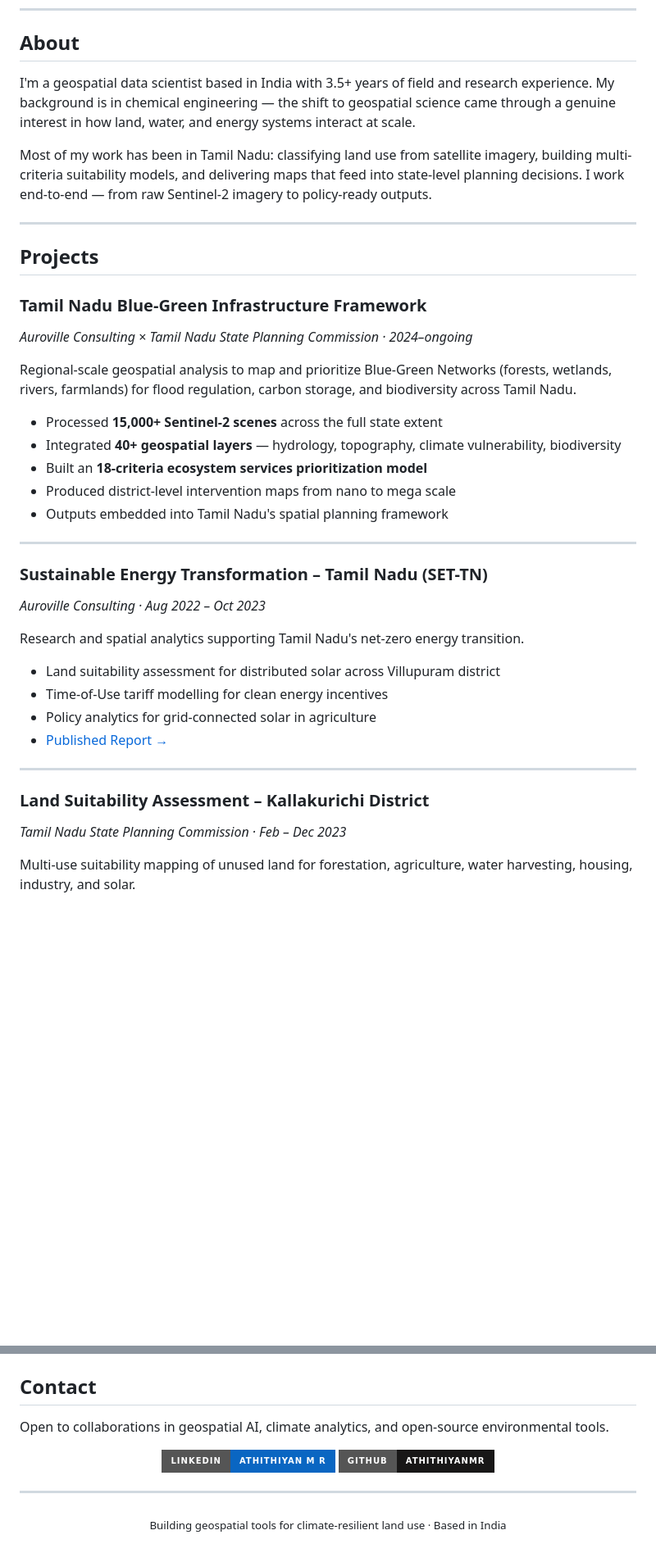
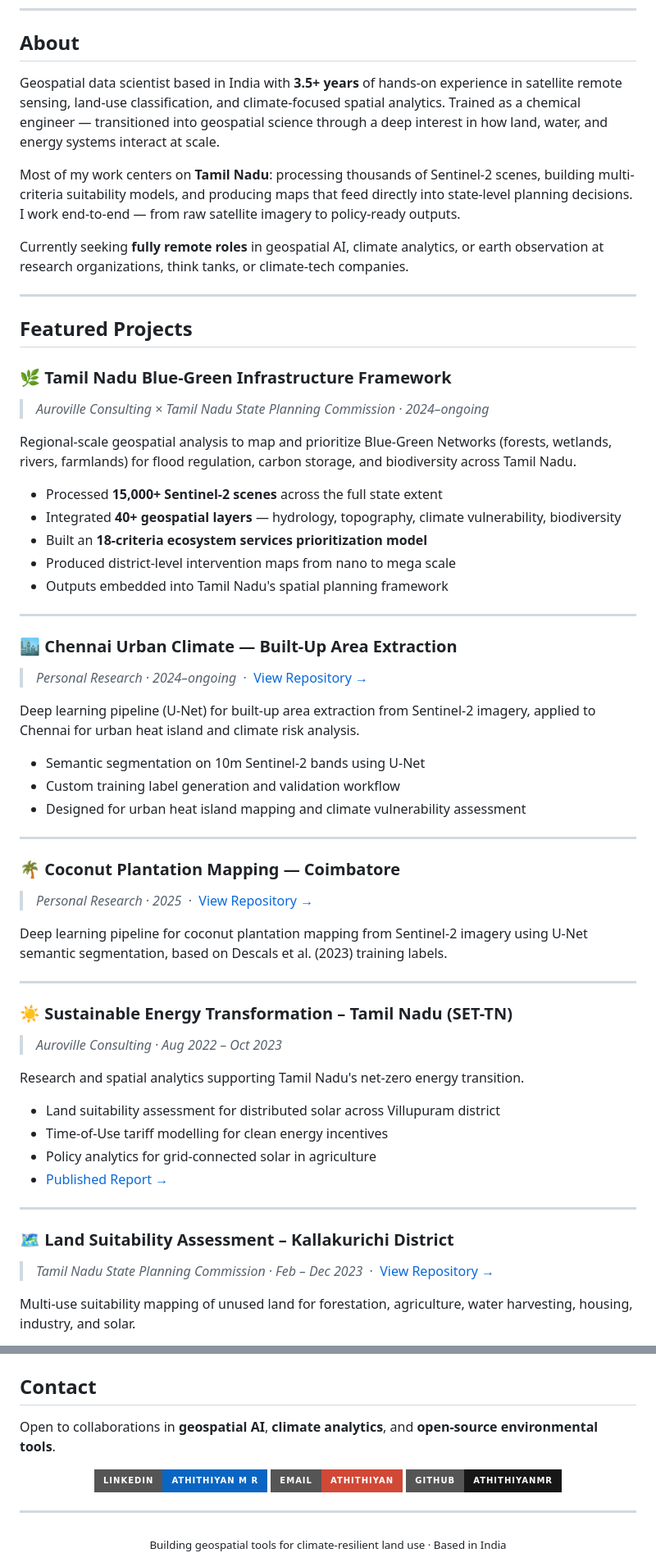
Before and after one commit to Athithiyanmr/Athithiyanmr, a Markdown page: README.md, 2 parts joined by grey strips. Shown at 82% size. GitHub-like rendering; badges without logos; blank space fills up the shorter version.

Commit message:
Improve profile README: add project links, GitHub stats, email badge, open-source tools section

```diff
--- a/README.md
+++ b/README.md
@@ -18,16 +20,18 @@
 
 ## About
 
-I'm a geospatial data scientist based in India with 3.5+ years of field and research experience. My background is in chemical engineering — the shift to geospatial science came through a genuine interest in how land, water, and energy systems interact at scale.
+Geospatial data scientist based in India with **3.5+ years** of hands-on experience in satellite remote sensing, land-use classification, and climate-focused spatial analytics. Trained as a chemical engineer — transitioned into geospatial science through a deep interest in how land, water, and energy systems interact at scale.
 
-Most of my work has been in Tamil Nadu: classifying land use from satellite imagery, building multi-criteria suitability models, and delivering maps that feed into state-level planning decisions. I work end-to-end — from raw Sentinel-2 imagery to policy-ready outputs.
+Most of my work centers on **Tamil Nadu**: processing thousands of Sentinel-2 scenes, building multi-criteria suitability models, and producing maps that feed directly into state-level planning decisions. I work end-to-end — from raw satellite imagery to policy-ready outputs.
+
+Currently seeking **fully remote roles** in geospatial AI, climate analytics, or earth observation at research organizations, think tanks, or climate-tech companies.
 
 ---
 
-## Projects
+## Featured Projects
 
-### Tamil Nadu Blue-Green Infrastructure Framework
-*Auroville Consulting × Tamil Nadu State Planning Commission · 2024–ongoing*
+### 🌿 Tamil Nadu Blue-Green Infrastructure Framework
+> *Auroville Consulting × Tamil Nadu State Planning Commission · 2024–ongoing*
 
 Regional-scale geospatial analysis to map and prioritize Blue-Green Networks (forests, wetlands, rivers, farmlands) for flood regulation, carbon storage, and biodiversity across Tamil Nadu.
 
@@ -39,8 +43,26 @@ Regional-scale geospatial analysis to map and prioritize Blue-Green Networks (fo
 
 ---
 
-### Sustainable Energy Transformation – Tamil Nadu (SET-TN)
-*Auroville Consulting · Aug 2022 – Oct 2023*
+### 🏙️ Chennai Urban Climate — Built-Up Area Extraction
+> *Personal Research · 2024–ongoing* &nbsp;·&nbsp; [View Repository →](https://github.com/Athithiyanmr/chennai_urban_climate)
+
+Deep learning pipeline (U-Net) for built-up area extraction from Sentinel-2 imagery, applied to Chennai for urban heat island and climate risk analysis.
+
+- Semantic segmentation on 10m Sentinel-2 bands using U-Net
+- Custom training label generation and validation workflow
+- Designed for urban heat island mapping and climate vulnerability assessment
+
+---
+
+### 🌴 Coconut Plantation Mapping — Coimbatore
+> *Personal Research · 2025* &nbsp;·&nbsp; [View Repository →](https://github.com/Athithiyanmr/coconut_plantation_mapping)
+
+Deep learning pipeline for coconut plantation mapping from Sentinel-2 imagery using U-Net semantic segmentation, based on Descals et al. (2023) training labels.
+
+---
+
+### ☀️ Sustainable Energy Transformation – Tamil Nadu (SET-TN)
+> *Auroville Consulting · Aug 2022 – Oct 2023*
 
 Research and spatial analytics supporting Tamil Nadu's net-zero energy transition.
 
@@ -51,8 +73,8 @@ Research and spatial analytics supporting Tamil Nadu's net-zero energy transitio
 
 ---
 
-### Land Suitability Assessment – Kallakurichi District
-*Tamil Nadu State Planning Commission · Feb – Dec 2023*
+### 🗺️ Land Suitability Assessment – Kallakurichi District
+> *Tamil Nadu State Planning Commission · Feb – Dec 2023* &nbsp;·&nbsp; [View Repository →](https://github.com/Athithiyanmr/Kallakurichi)
 
 Multi-use suitability mapping of unused land for forestation, agriculture, water harvesting, housing, industry, and solar.
 
@@ -78,11 +122,12 @@ Multi-use suitability mapping of unused land for forestation, agriculture, water
 
 ## Contact
 
-Open to collaborations in geospatial AI, climate analytics, and open-source environmental tools.
+Open to collaborations in **geospatial AI**, **climate analytics**, and **open-source environmental tools**.
 
 <div align="center">
 
 [![LinkedIn](https://img.shields.io/badge/LinkedIn-Athithiyan%20M%20R-0A66C2?style=for-the-badge&logo=linkedin)](https://www.linkedin.com/in/athithiyan-m-r-/)
+[![Email](https://img.shields.io/badge/Email-athithiyan-D14836?style=for-the-badge&logo=gmail)](mailto:athithiyan@aurovilleconsulting.com)
 [![GitHub](https://img.shields.io/badge/GitHub-Athithiyanmr-181717?style=for-the-badge&logo=github)](https://github.com/Athithiyanmr)
 
 </div>
```
Also changed, not shown: other parts of README.md (+28 -4 lines).
